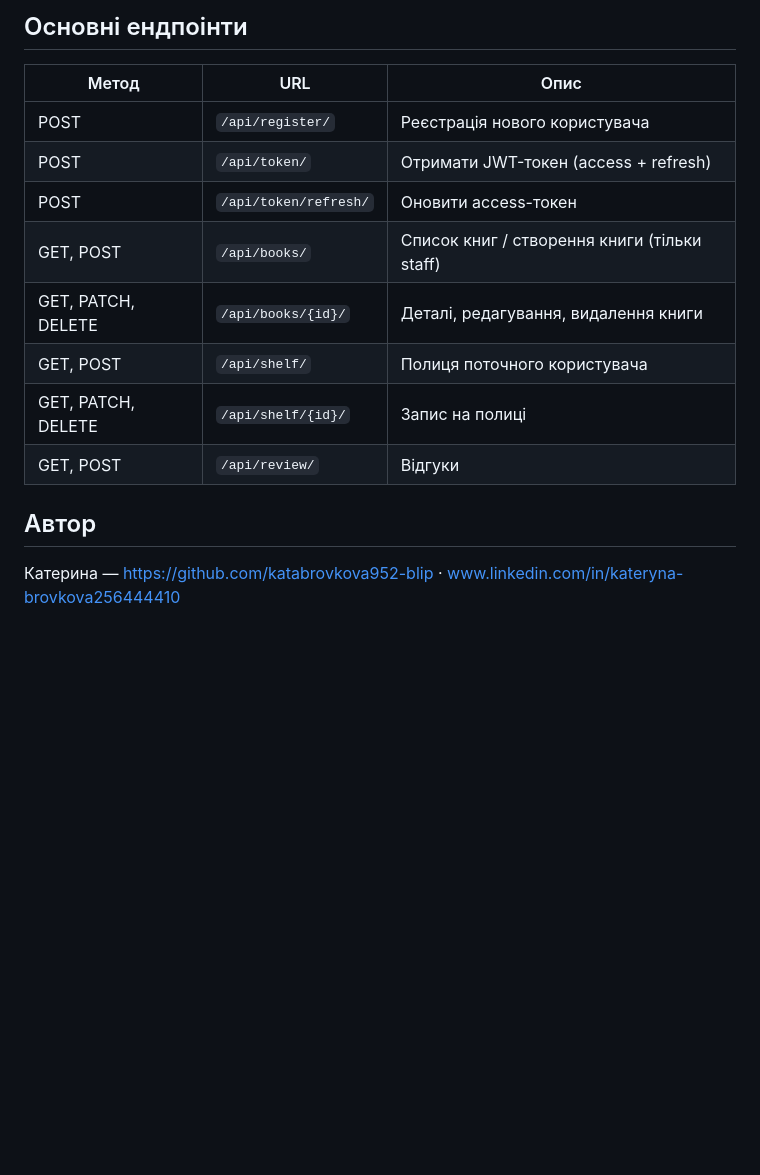
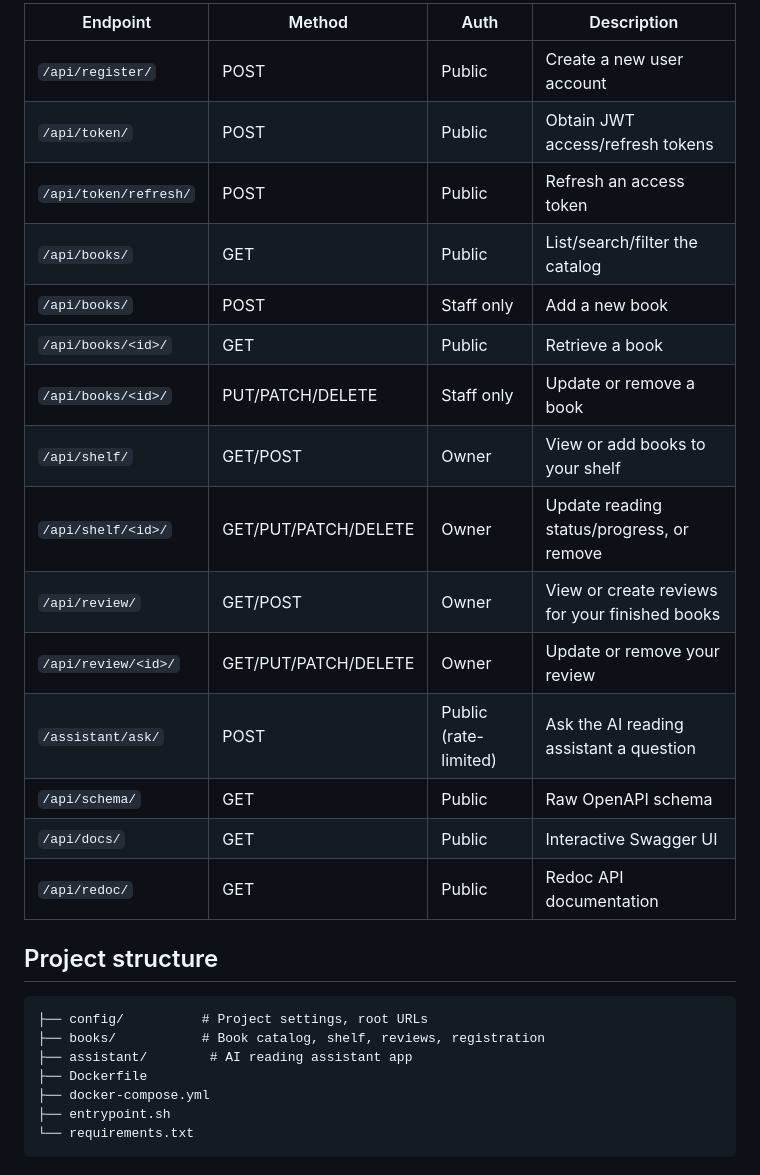
Before and after one commit to katabrovkova952-blip/first_with_django, a Markdown page: README.md, the part around one of its changes. Rendered like a GitHub page; blank space fills up the shorter version.

````diff
--- a/README.md
+++ b/README.md
@@ -81,17 +138,30 @@ docker-compose exec bookshelf pytest
 
-## Основні ендпоінти
+| Endpoint | Method | Auth | Description |
+|---|---|---|---|
+| `/api/register/` | POST | Public | Create a new user account |
+| `/api/token/` | POST | Public | Obtain JWT access/refresh tokens |
+| `/api/token/refresh/` | POST | Public | Refresh an access token |
+| `/api/books/` | GET | Public | List/search/filter the catalog |
+| `/api/books/` | POST | Staff only | Add a new book |
+| `/api/books/<id>/` | GET | Public | Retrieve a book |
+| `/api/books/<id>/` | PUT/PATCH/DELETE | Staff only | Update or remove a book |
+| `/api/shelf/` | GET/POST | Owner | View or add books to your shelf |
+| `/api/shelf/<id>/` | GET/PUT/PATCH/DELETE | Owner | Update reading status/progress, or remove |
+| `/api/review/` | GET/POST | Owner | View or create reviews for your finished books |
+| `/api/review/<id>/` | GET/PUT/PATCH/DELETE | Owner | Update or remove your review |
+| `/assistant/ask/` | POST | Public (rate-limited) | Ask the AI reading assistant a question |
+| `/api/schema/` | GET | Public | Raw OpenAPI schema |
+| `/api/docs/` | GET | Public | Interactive Swagger UI |
+| `/api/redoc/` | GET | Public | Redoc API documentation |
 
-| Метод | URL | Опис |
-|---|---|---|
-| POST | `/api/register/` | Реєстрація нового користувача |
-| POST | `/api/token/` | Отримати JWT-токен (access + refresh) |
-| POST | `/api/token/refresh/` | Оновити access-токен |
-| GET, POST | `/api/books/` | Список книг / створення книги (тільки staff) |
-| GET, PATCH, DELETE | `/api/books/{id}/` | Деталі, редагування, видалення книги |
-| GET, POST | `/api/shelf/` | Полиця поточного користувача |
-| GET, PATCH, DELETE | `/api/shelf/{id}/` | Запис на полиці |
-| GET, POST | `/api/review/` | Відгуки |
+## Project structure
 
-## Автор
-
-Катерина — https://github.com/katabrovkova952-blip · www.linkedin.com/in/kateryna-brovkova256444410
+```
+├── config/          # Project settings, root URLs
+├── books/           # Book catalog, shelf, reviews, registration
+├── assistant/        # AI reading assistant app
+├── Dockerfile
+├── docker-compose.yml
+├── entrypoint.sh
+└── requirements.txt
+```
````
Also changed, not shown: other parts of README.md (+117 -60 lines).
